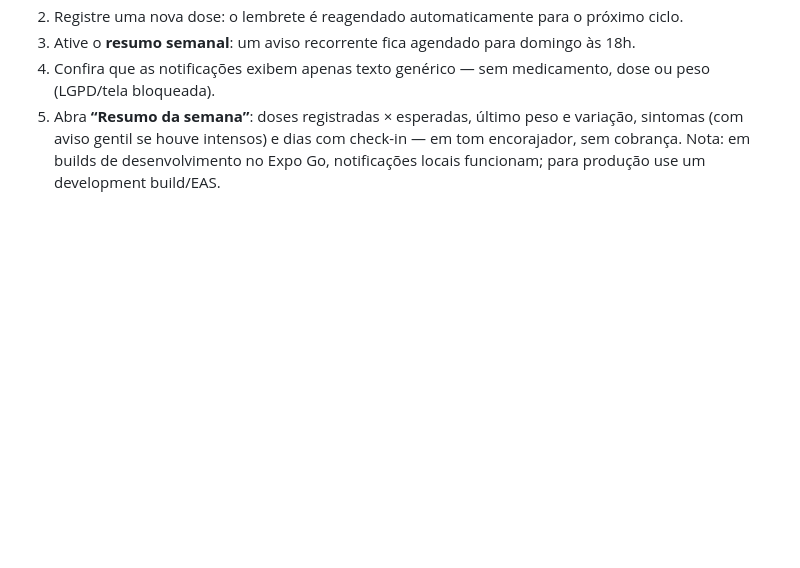
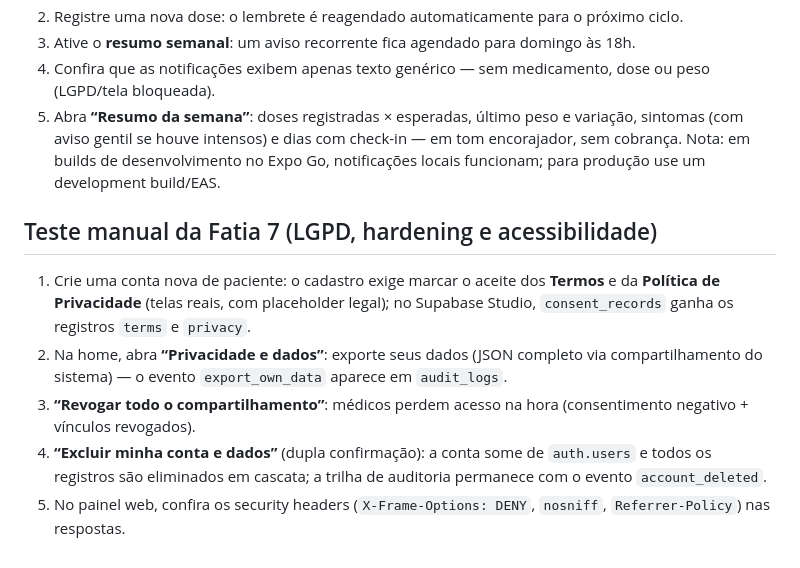
Before and after one commit to filipebessa9-hash/claude, a Markdown page: metalink/README.md, the part around the change. Rendered like a GitHub page; blank space fills up the shorter version.

Commit message:
docs: manual test steps for slice 7 and LGPD architecture decisions
Co-Authored-By: Claude Fable 5 <noreply@anthropic.com>
Claude-Session: https://claude.ai/code/session_01MqQm5wvR7LvoM3ny4ZxQ2z

```diff
--- a/metalink/README.md
+++ b/metalink/README.md
@@ -122,3 +122,11 @@ Os testes de RLS provam no banco que: paciente só acessa os próprios dados; m
 4. Confira que as notificações exibem apenas texto genérico — sem medicamento, dose ou peso (LGPD/tela bloqueada).
 5. Abra **“Resumo da semana”**: doses registradas × esperadas, último peso e variação, sintomas (com aviso gentil se houve intensos) e dias com check-in — em tom encorajador, sem cobrança.
    Nota: em builds de desenvolvimento no Expo Go, notificações locais funcionam; para produção use um development build/EAS.
+
+## Teste manual da Fatia 7 (LGPD, hardening e acessibilidade)
+
+1. Crie uma conta nova de paciente: o cadastro exige marcar o aceite dos **Termos** e da **Política de Privacidade** (telas reais, com placeholder legal); no Supabase Studio, `consent_records` ganha os registros `terms` e `privacy`.
+2. Na home, abra **“Privacidade e dados”**: exporte seus dados (JSON completo via compartilhamento do sistema) — o evento `export_own_data` aparece em `audit_logs`.
+3. **“Revogar todo o compartilhamento”**: médicos perdem acesso na hora (consentimento negativo + vínculos revogados).
+4. **“Excluir minha conta e dados”** (dupla confirmação): a conta some de `auth.users` e todos os registros são eliminados em cascata; a trilha de auditoria permanece com o evento `account_deleted`.
+5. No painel web, confira os security headers (`X-Frame-Options: DENY`, `nosniff`, `Referrer-Policy`) nas respostas.
```
Also changed, not shown: metalink/DECISIONS.md (+4 -0 lines).
